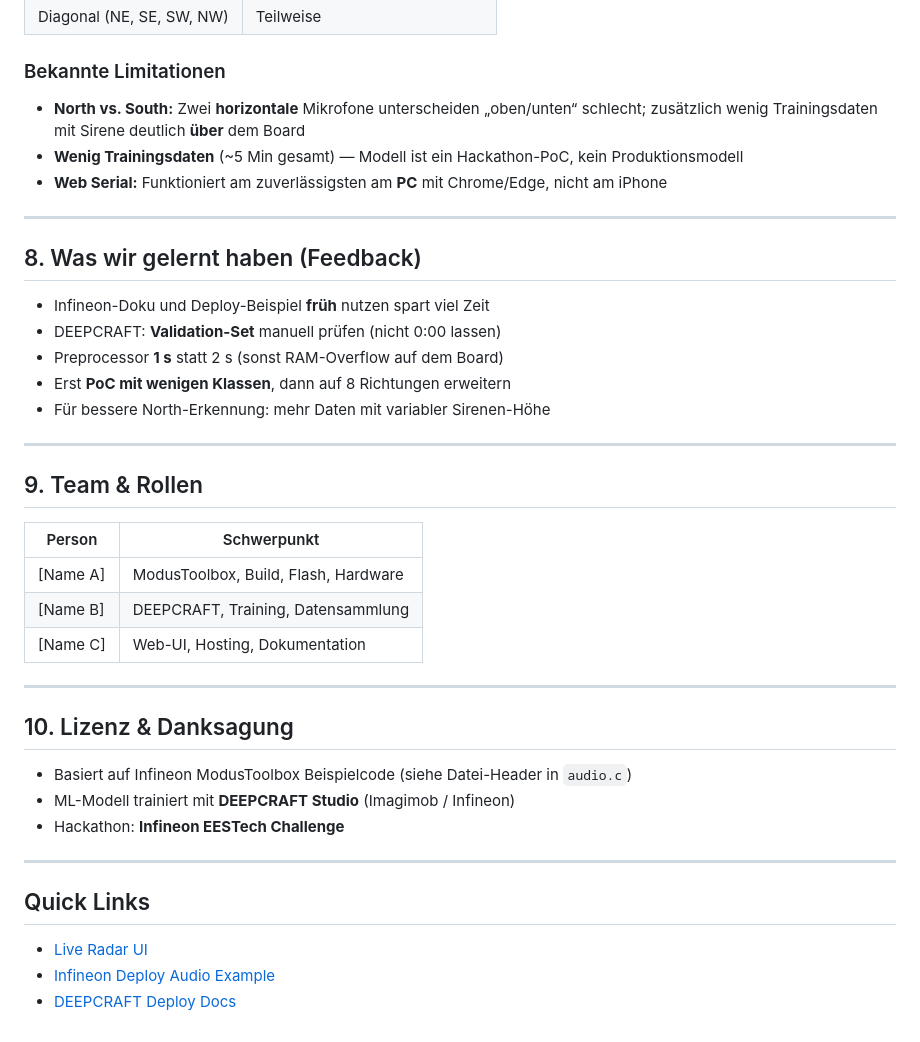
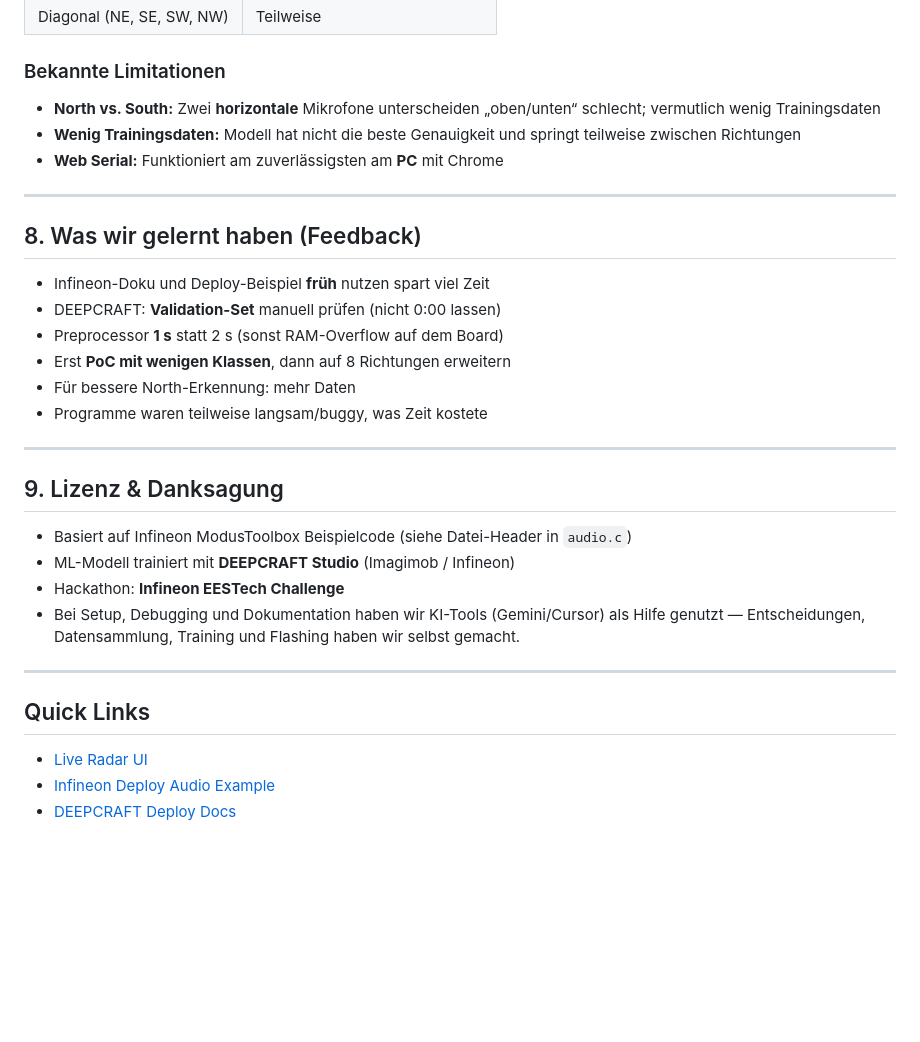
Before and after one commit to dari089/hackatom, a Markdown page: readme.md, the part around the change printed below. GitHub-like rendering; blank space fills up the shorter version.

```diff
--- a/readme.md
+++ b/readme.md
@@ -112,9 +125,9 @@ https://developer.imagimob.com/deepcraft-studio/deployment/deploy-models-support
 
 ### Bekannte Limitationen
 
-- **North vs. South:** Zwei **horizontale** Mikrofone unterscheiden „oben/unten“ schlecht; zusätzlich wenig Trainingsdaten mit Sirene deutlich **über** dem Board
-- **Wenig Trainingsdaten** (~5 Min gesamt) — Modell ist ein Hackathon-PoC, kein Produktionsmodell
-- **Web Serial:** Funktioniert am zuverlässigsten am **PC** mit Chrome/Edge, nicht am iPhone
+- **North vs. South:** Zwei **horizontale** Mikrofone unterscheiden „oben/unten“ schlecht; vermutlich wenig Trainingsdaten
+- **Wenig Trainingsdaten:**  Modell hat nicht die beste Genauigkeit und springt teilweise zwischen Richtungen
+- **Web Serial:** Funktioniert am zuverlässigsten am **PC** mit Chrome
 
 ---
 
@@ -124,25 +137,17 @@ https://developer.imagimob.com/deepcraft-studio/deployment/deploy-models-support
 - DEEPCRAFT: **Validation-Set** manuell prüfen (nicht 0:00 lassen)
 - Preprocessor **1 s** statt 2 s (sonst RAM-Overflow auf dem Board)
 - Erst **PoC mit wenigen Klassen**, dann auf 8 Richtungen erweitern
-- Für bessere North-Erkennung: mehr Daten mit variabler Sirenen-Höhe
+- Für bessere North-Erkennung: mehr Daten
+- Programme waren teilweise langsam/buggy, was Zeit kostete
 
 ---
 
-## 9. Team & Rollen
-
-| Person | Schwerpunkt |
-|--------|-------------|
-| [Name A] | ModusToolbox, Build, Flash, Hardware |
-| [Name B] | DEEPCRAFT, Training, Datensammlung |
-| [Name C] | Web-UI, Hosting, Dokumentation |
-
----
-
-## 10. Lizenz & Danksagung
+## 9. Lizenz & Danksagung
 
 - Basiert auf Infineon ModusToolbox Beispielcode (siehe Datei-Header in `audio.c`)
 - ML-Modell trainiert mit **DEEPCRAFT Studio** (Imagimob / Infineon)
 - Hackathon: **Infineon EESTech Challenge**
+- Bei Setup, Debugging und Dokumentation haben wir KI-Tools (Gemini/Cursor) als Hilfe genutzt — Entscheidungen, Datensammlung, Training und Flashing haben wir selbst gemacht.
 
 ---
 
```
Also changed, not shown: other parts of readme.md (+25 -12 lines), docs/images/boardsetup.png (added), docs/images/deepcraft.png (added), docs/images/radar-ui.png (added).
